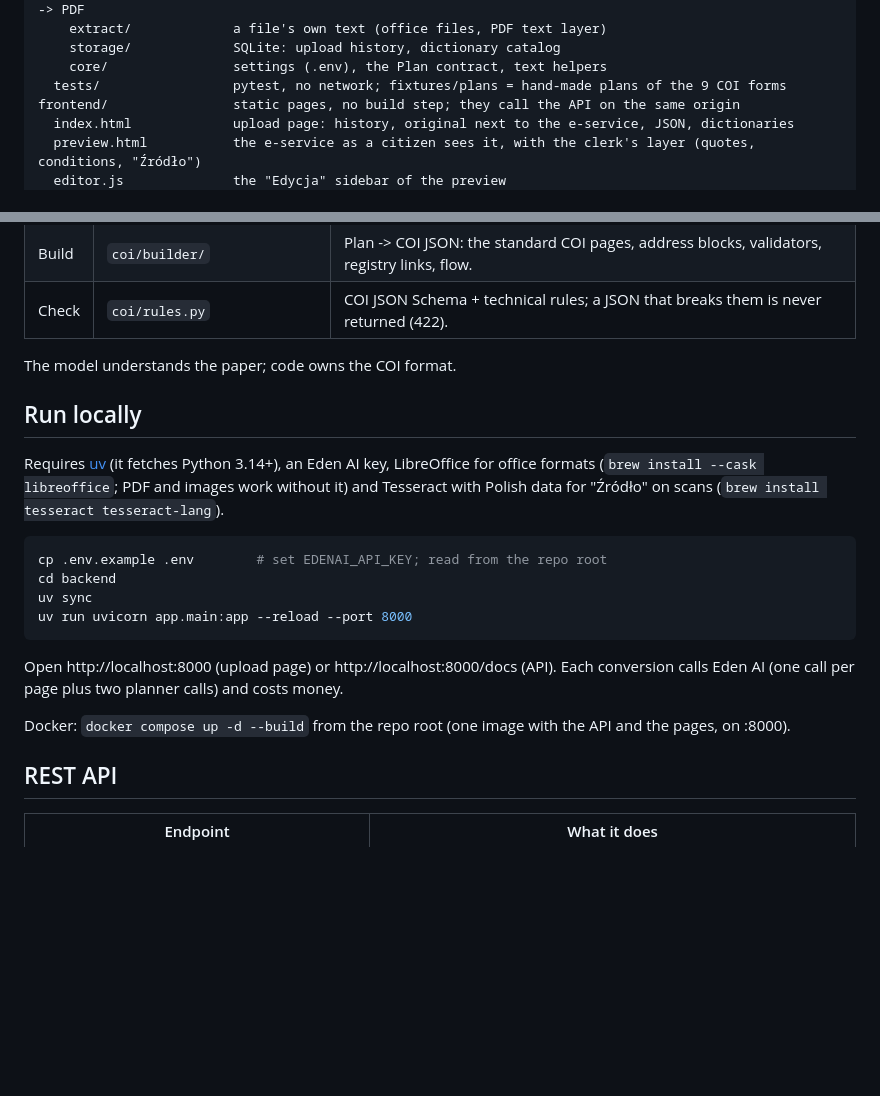
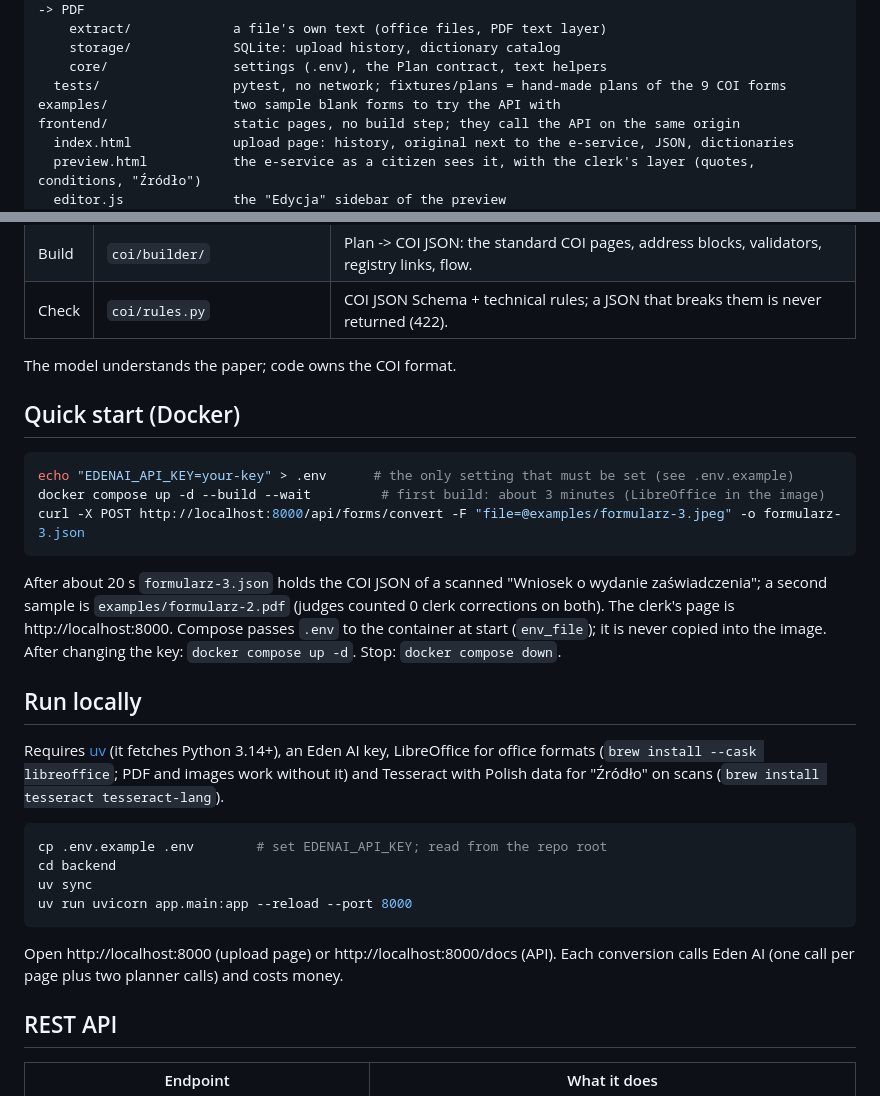
Before and after one commit to Pawel-Kica/coi-formularze, a Markdown page: README.md, 2 parts joined by grey strips. Drawn GitHub-style; blank space fills up the shorter version.

Commit message:
From main: two sample forms in examples/ (main's przyklady/) and a Docker quick start that uses them

````diff
--- a/README.md
+++ b/README.md
@@ -20,6 +20,7 @@ backend/                 Python 3.14, FastAPI, uv
     storage/             SQLite: upload history, dictionary catalog
     core/                settings (.env), the Plan contract, text helpers
   tests/                 pytest, no network; fixtures/plans = hand-made plans of the 9 COI forms
+examples/                two sample blank forms to try the API with
 frontend/                static pages, no build step; they call the API on the same origin
   index.html             upload page: history, original next to the e-service, JSON, dictionaries
   preview.html           the e-service as a citizen sees it, with the clerk's layer (quotes, conditions, "Źródło")
@@ -48,6 +49,19 @@ file -> page images -> Markdown -> Plan -> quote filter + repairs -> builder ->
 
 The model understands the paper; code owns the COI format.
 
+## Quick start (Docker)
+
+```sh
+echo "EDENAI_API_KEY=your-key" > .env      # the only setting that must be set (see .env.example)
+docker compose up -d --build --wait         # first build: about 3 minutes (LibreOffice in the image)
+curl -X POST http://localhost:8000/api/forms/convert -F "file=@examples/formularz-3.jpeg" -o formularz-3.json
+```
+
+After about 20 s `formularz-3.json` holds the COI JSON of a scanned "Wniosek o wydanie zaświadczenia"; a second
+sample is `examples/formularz-2.pdf` (judges counted 0 clerk corrections on both). The clerk's page is
+http://localhost:8000. Compose passes `.env` to the container at start (`env_file`); it is never copied into the
+image. After changing the key: `docker compose up -d`. Stop: `docker compose down`.
+
 ## Run locally
 
 Requires [uv](https://docs.astral.sh/uv/) (it fetches Python 3.14+), an Eden AI key, LibreOffice for office formats
@@ -64,7 +78,6 @@ uv run uvicorn app.main:app --reload --port 8000
 Open http://localhost:8000 (upload page) or http://localhost:8000/docs (API). Each conversion calls Eden AI (one call
 per page plus two planner calls) and costs money.
 
-Docker: `docker compose up -d --build` from the repo root (one image with the API and the pages, on :8000).
 
 ## REST API
 
````
Also changed, not shown: przyklady/README.md (deleted, +0 -6 lines), examples/formularz-3.jpeg (renamed from przyklady/formularz-3.jpeg), 3 other files.
